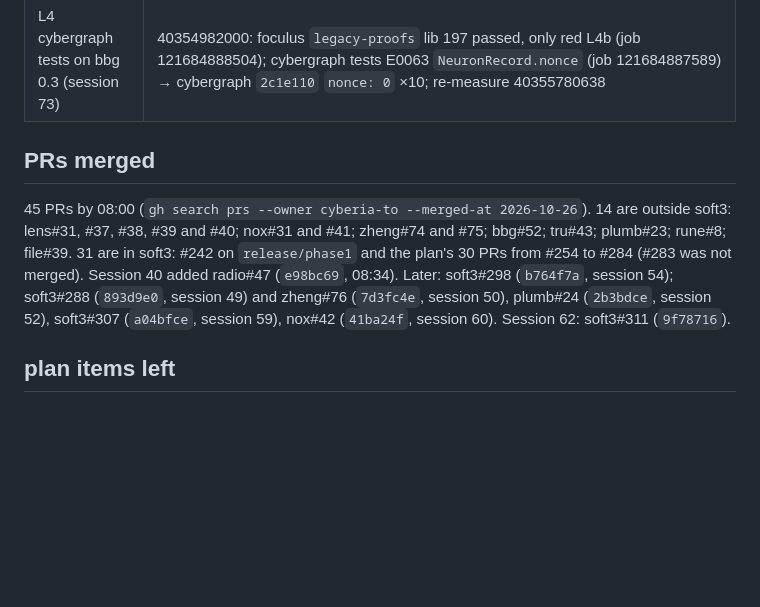
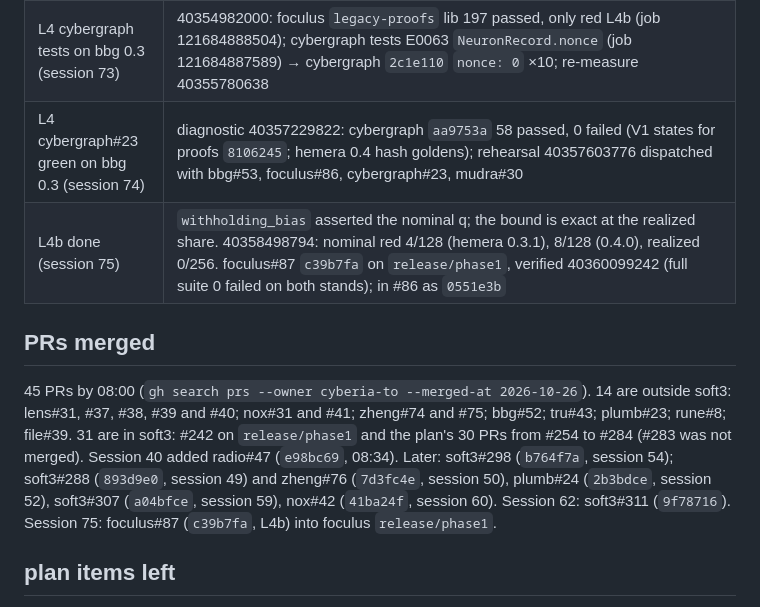
Before and after one commit to cyberia-to/soft3, a Markdown page: audit/release-2026-10-26/director.md, the part around the change. Drawn GitHub-style; blank space fills up the shorter version.

Commit message:
docs(plan): session 75 — L4b done: withholding_bias asserted the nominal q, the bound is exact at the realized share (foculus#87)

```diff
--- a/audit/release-2026-10-26/director.md
+++ b/audit/release-2026-10-26/director.md
@@ -80,10 +80,12 @@ What moved green today, each at its PR head in a rehearsal: stack-hemera (402469
 | L4 foculus legacy gate (session 71) | rehearsal 40341228019's stack leg: stack-bbg green at bbg#53. foculus#86 needed zheng 0.4's unsound `legacy` API, so it is gated behind the non-default `legacy-proofs` feature (`dc01787`, fable #6). Locks were resolved on the build service, diagnostic 40353326459 (`3909592`, `51c0ca0`), and soft3's node graph has zheng `legacy` off. New red: `tip.rs` versus bbg 0.3's `CheckpointProof` (40353624161) |
 | L4 `tip.rs` ported (session 72) | foculus `98df7a6`: legacy accumulator kept beside bbg 0.3's opaque `CheckpointProof`; soft3 past mudra green (40353624161 job 121680080457, 285 + all binaries, 0 failed); new row L4b (`withholding_bias`, job 121680080412) |
 | L4 cybergraph tests on bbg 0.3 (session 73) | 40354982000: foculus `legacy-proofs` lib 197 passed, only red L4b (job 121684888504); cybergraph tests E0063 `NeuronRecord.nonce` (job 121684887589) → cybergraph `2c1e110` `nonce: 0` ×10; re-measure 40355780638 |
+| L4 cybergraph#23 green on bbg 0.3 (session 74) | diagnostic 40357229822: cybergraph `aa9753a` 58 passed, 0 failed (V1 states for proofs `8106245`; hemera 0.4 hash goldens); rehearsal 40357603776 dispatched with bbg#53, foculus#86, cybergraph#23, mudra#30 |
+| L4b done (session 75) | `withholding_bias` asserted the nominal q; the bound is exact at the realized share. 40358498794: nominal red 4/128 (hemera 0.3.1), 8/128 (0.4.0), realized 0/256. foculus#87 `c39b7fa` on `release/phase1`, verified 40360099242 (full suite 0 failed on both stands); in #86 as `0551e3b` |
 
 ## PRs merged
 
-45 PRs by 08:00 (`gh search prs --owner cyberia-to --merged-at 2026-10-26`). 14 are outside soft3: lens#31, #37, #38, #39 and #40; nox#31 and #41; zheng#74 and #75; bbg#52; tru#43; plumb#23; rune#8; file#39. 31 are in soft3: #242 on `release/phase1` and the plan's 30 PRs from #254 to #284 (#283 was not merged). Session 40 added radio#47 (`e98bc69`, 08:34). Later: soft3#298 (`b764f7a`, session 54); soft3#288 (`893d9e0`, session 49) and zheng#76 (`7d3fc4e`, session 50), plumb#24 (`2b3bdce`, session 52), soft3#307 (`a04bfce`, session 59), nox#42 (`41ba24f`, session 60). Session 62: soft3#311 (`9f78716`).
+45 PRs by 08:00 (`gh search prs --owner cyberia-to --merged-at 2026-10-26`). 14 are outside soft3: lens#31, #37, #38, #39 and #40; nox#31 and #41; zheng#74 and #75; bbg#52; tru#43; plumb#23; rune#8; file#39. 31 are in soft3: #242 on `release/phase1` and the plan's 30 PRs from #254 to #284 (#283 was not merged). Session 40 added radio#47 (`e98bc69`, 08:34). Later: soft3#298 (`b764f7a`, session 54); soft3#288 (`893d9e0`, session 49) and zheng#76 (`7d3fc4e`, session 50), plumb#24 (`2b3bdce`, session 52), soft3#307 (`a04bfce`, session 59), nox#42 (`41ba24f`, session 60). Session 62: soft3#311 (`9f78716`). Session 75: foculus#87 (`c39b7fa`, L4b) into foculus `release/phase1`.
 
 ## plan items left
 
```
Also changed, not shown: release/director/plan.md (+2 -1 lines).
